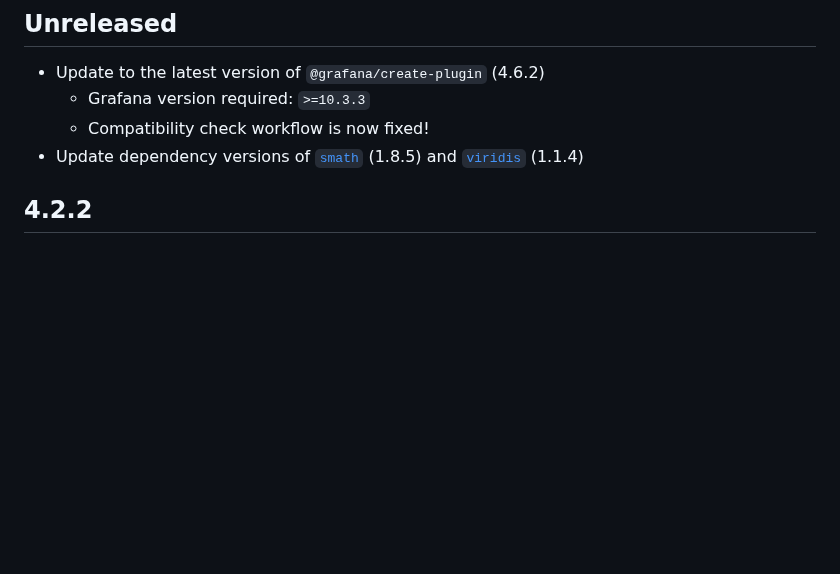
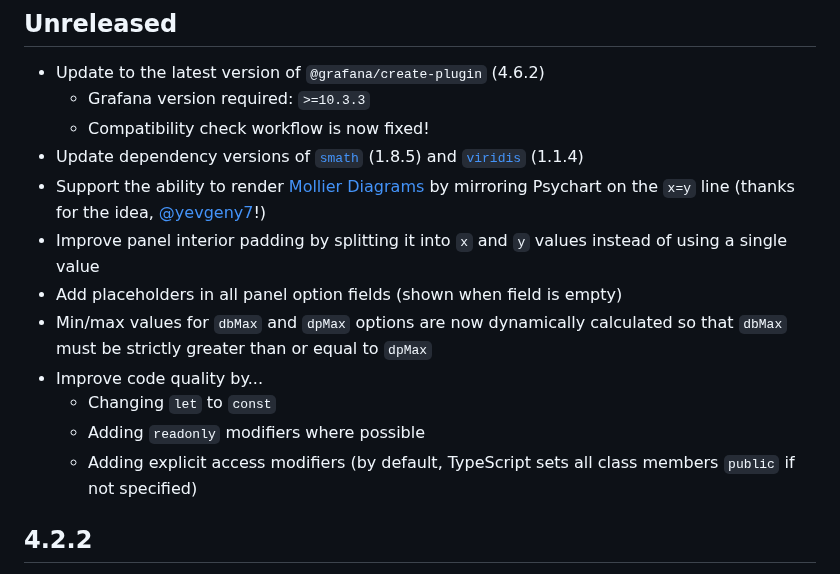
Before and after one commit to nicfv/Psychart, a Markdown page: CHANGELOG.md, the part around the change. GitHub-like rendering; blank space fills up the shorter version.

Commit message:
Log all changes

```diff
--- a/CHANGELOG.md
+++ b/CHANGELOG.md
@@ -6,6 +6,14 @@
     - Grafana version required: `>=10.3.3`
     - Compatibility check workflow is now fixed!
 - Update dependency versions of [`smath`](https://www.npmjs.com/package/smath) (1.8.5) and [`viridis`](https://www.npmjs.com/package/viridis) (1.1.4)
+- Support the ability to render [Mollier Diagrams](https://en.wikipedia.org/wiki/Enthalpy%E2%80%93entropy_chart) by mirroring Psychart on the `x=y` line (thanks for the idea, [@yevgeny7](https://github.com/yevgeny7)!)
+- Improve panel interior padding by splitting it into `x` and `y` values instead of using a single value
+- Add placeholders in all panel option fields (shown when field is empty)
+- Min/max values for `dbMax` and `dpMax` options are now dynamically calculated so that `dbMax` must be strictly greater than or equal to `dpMax`
+- Improve code quality by...
+    - Changing `let` to `const`
+    - Adding `readonly` modifiers where possible
+    - Adding explicit access modifiers (by default, TypeScript sets all class members `public` if not specified)
 
 ## 4.2.2
 
```
